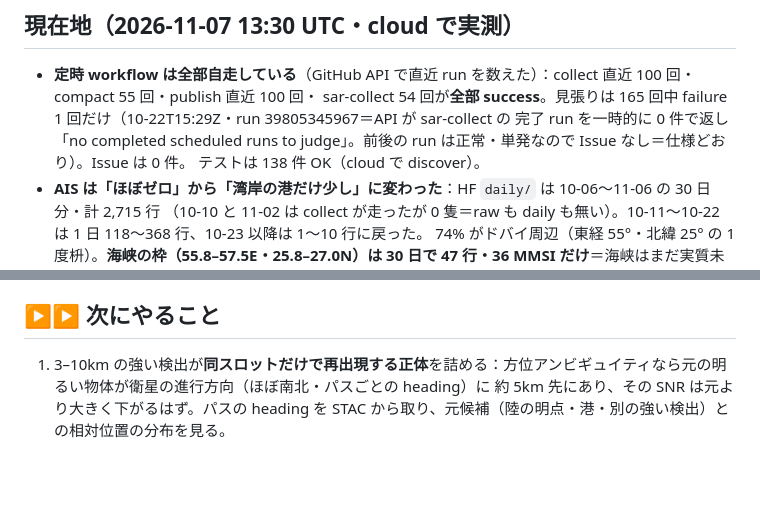
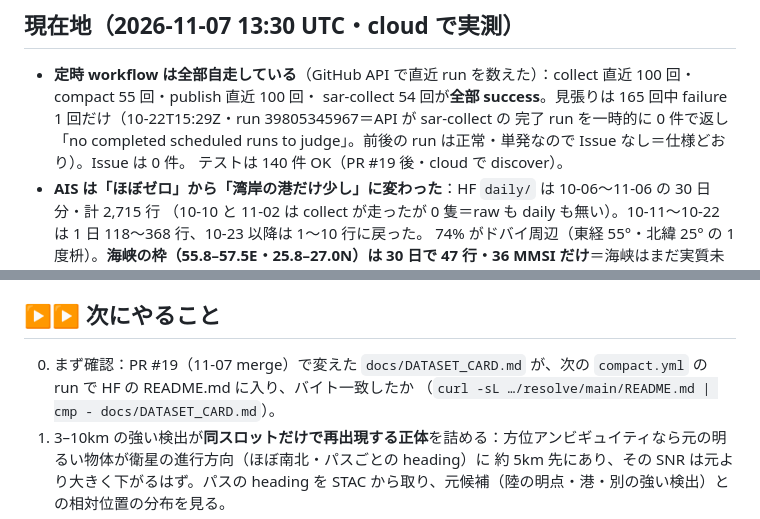
Before and after one commit to yasumorishima/hormuz-ship-tracker, a Markdown page: CLAUDE.md, 2 parts joined by grey strips. Rendered like a GitHub page; blank space fills up the shorter version.

Commit message:
CLAUDE.md: 引き継ぎ（テスト件数・HF カード反映の確認を次にやることへ） (#20)
Claude-Session: https://claude.ai/code/session_01PxieePmDUBzzudeCG3HdGs

Co-authored-by: Claude <noreply@anthropic.com>

```diff
--- a/CLAUDE.md
+++ b/CLAUDE.md
@@ -58,7 +58,7 @@ HF dataset `yasumorishima/hormuz-ais` に積んで、GitHub Pages の地図（`d
 - **定時 workflow は全部自走している**（GitHub API で直近 run を数えた）：collect 直近 100 回・compact 55 回・publish 直近 100 回・
   sar-collect 54 回が**全部 success**。見張りは 165 回中 failure 1 回だけ（10-22T15:29Z・run 39805345967＝API が sar-collect の
   完了 run を一時的に 0 件で返し「no completed scheduled runs to judge」。前後の run は正常・単発なので Issue なし＝仕様どおり）。Issue は 0 件。
-  テストは 138 件 OK（cloud で discover）。
+  テストは 140 件 OK（PR #19 後・cloud で discover）。
 - **AIS は「ほぼゼロ」から「湾岸の港だけ少し」に変わった**：HF `daily/` は 10-06〜11-06 の 30 日分・計 2,715 行
   （10-10 と 11-02 は collect が走ったが 0 隻＝raw も daily も無い）。10-11〜10-22 は 1 日 118〜368 行、10-23 以降は 1〜10 行に戻った。
   74% がドバイ周辺（東経 55°・北緯 25° の 1 度枡）。**海峡の枠（55.8–57.5E・25.8–27.0N）は 30 日で 47 行・36 MMSI だけ**＝海峡はまだ実質未観測。
@@ -91,6 +91,8 @@ HF dataset `yasumorishima/hormuz-ais` に積んで、GitHub Pages の地図（`d
 
 ## ▶▶ 次にやること
 
+0. まず確認：PR #19（11-07 merge）で変えた `docs/DATASET_CARD.md` が、次の `compact.yml` の run で HF の README.md に入り、バイト一致したか
+   （`curl -sL …/resolve/main/README.md | cmp - docs/DATASET_CARD.md`）。
 1. 3–10km の強い検出が**同スロットだけで再出現する正体**を詰める：方位アンビギュイティなら元の明るい物体が衛星の進行方向（ほぼ南北・パスごとの heading）に
    約 5km 先にあり、その SNR は元より大きく下がるはず。パスの heading を STAC から取り、元候補（陸の明点・港・別の強い検出）との相対位置の分布を見る。
 2. 錨地・構造物の切り分け：再出現の集中セル（フジャイラ沖・55.7–56.0E 26.2–26.4N）を Sentinel-2（PC・無料）で同日に見て、静止物（プラットフォーム）か錨泊船かを確かめる。
```
